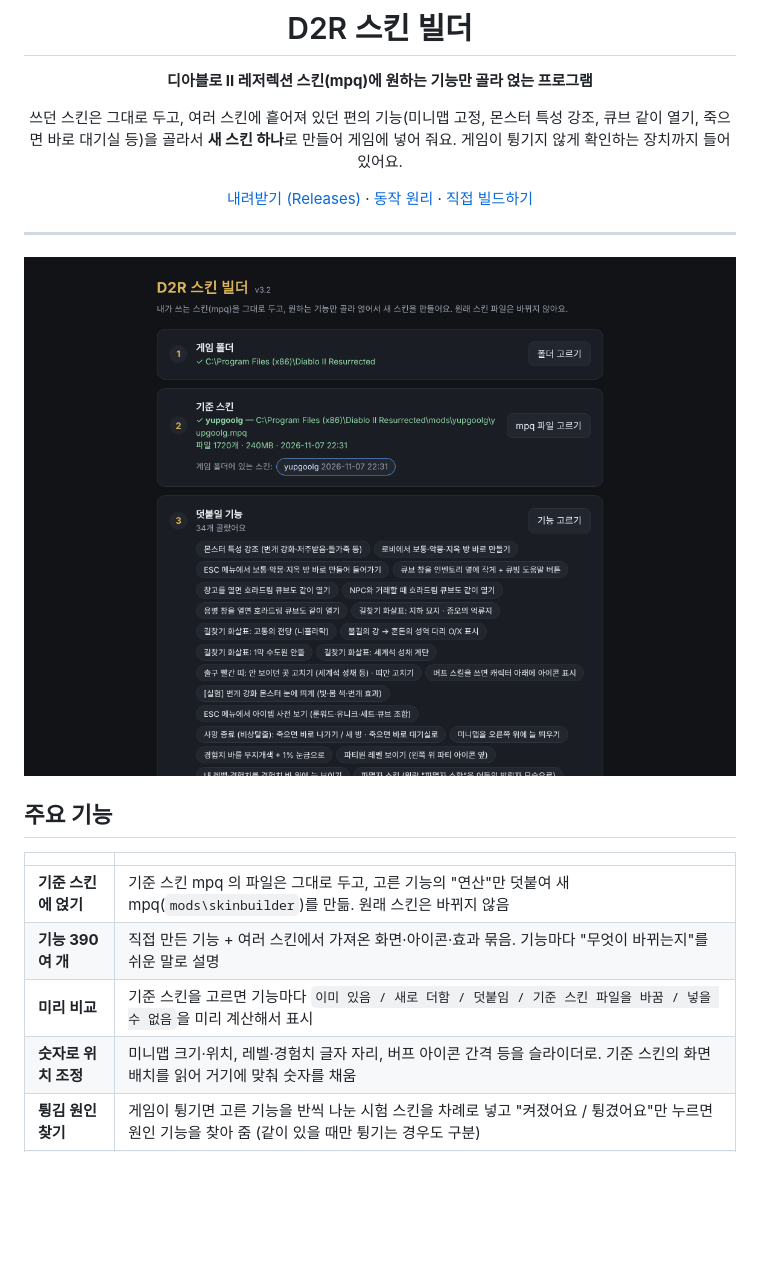
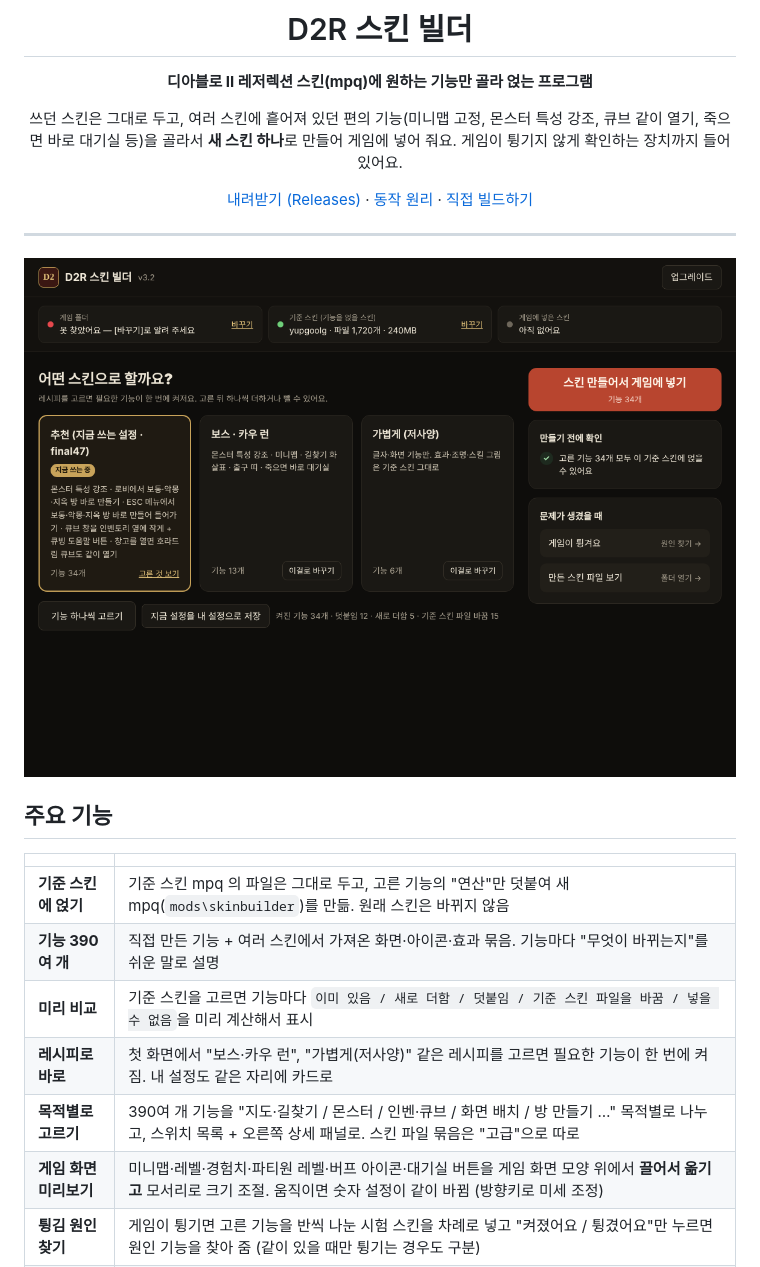
Before and after one commit to windkwk-rgb/wk-s-lab, a Markdown page: D2RSkinBuilder/README.md, the part around one of its changes. Drawn GitHub-style; pictures changed too: D2RSkinBuilder/docs/images/home.png; blank space fills up the shorter version.

```diff
--- a/D2RSkinBuilder/README.md
+++ b/D2RSkinBuilder/README.md
@@ -24,7 +24,9 @@
 | **기준 스킨에 얹기** | 기준 스킨 mpq 의 파일은 그대로 두고, 고른 기능의 "연산"만 덧붙여 새 mpq(`mods\skinbuilder`)를 만듦. 원래 스킨은 바뀌지 않음 |
 | **기능 390여 개** | 직접 만든 기능 + 여러 스킨에서 가져온 화면·아이콘·효과 묶음. 기능마다 "무엇이 바뀌는지"를 쉬운 말로 설명 |
 | **미리 비교** | 기준 스킨을 고르면 기능마다 `이미 있음 / 새로 더함 / 덧붙임 / 기준 스킨 파일을 바꿈 / 넣을 수 없음`을 미리 계산해서 표시 |
-| **숫자로 위치 조정** | 미니맵 크기·위치, 레벨·경험치 글자 자리, 버프 아이콘 간격 등을 슬라이더로. 기준 스킨의 화면 배치를 읽어 거기에 맞춰 숫자를 채움 |
+| **레시피로 바로** | 첫 화면에서 "보스·카우 런", "가볍게(저사양)" 같은 레시피를 고르면 필요한 기능이 한 번에 켜짐. 내 설정도 같은 자리에 카드로 |
+| **목적별로 고르기** | 390여 개 기능을 "지도·길찾기 / 몬스터 / 인벤·큐브 / 화면 배치 / 방 만들기 …" 목적별로 나누고, 스위치 목록 + 오른쪽 상세 패널로. 스킨 파일 묶음은 "고급"으로 따로 |
+| **게임 화면 미리보기** | 미니맵·레벨·경험치·파티원 레벨·버프 아이콘·대기실 버튼을 게임 화면 모양 위에서 **끌어서 옮기고** 모서리로 크기 조절. 움직이면 숫자 설정이 같이 바뀜 (방향키로 미세 조정) |
 | **튕김 원인 찾기** | 게임이 튕기면 고른 기능을 반씩 나눈 시험 스킨을 차례로 넣고 "켜졌어요 / 튕겼어요"만 누르면 원인 기능을 찾아 줌 (같이 있을 때만 튕기는 경우도 구분) |
 | **기준 스킨 새 버전 확인** | 기준 스킨이 지난번과 달라지면 바뀐 파일을 묶음별로 보여 주고, 고른 기능이 그대로 얹히는지 알려 줌 |
 | **내 설정** | 고른 기능·숫자를 이름 붙여 여러 벌 저장·불러오기. 처음 켜면 추천 설정으로 시작 |
```
Also changed, not shown: other parts of D2RSkinBuilder/README.md (+7 -7 lines), D2RSkinBuilder/CLAUDE.md (+2 -1 lines), D2RSkinBuilder/docs/images/editor.png, D2RSkinBuilder/docs/images/home-build.png (deleted), D2RSkinBuilder/docs/images/list.png (added), D2RSkinBuilder/docs/images/minimap.png (deleted), D2RSkinBuilder/docs/images/preview.png (added), 1 other file.
